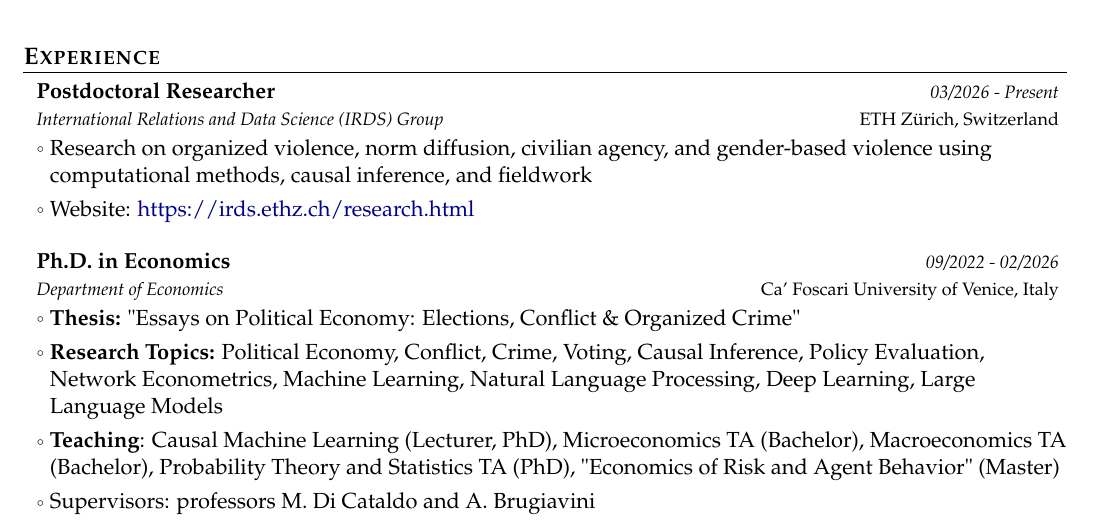
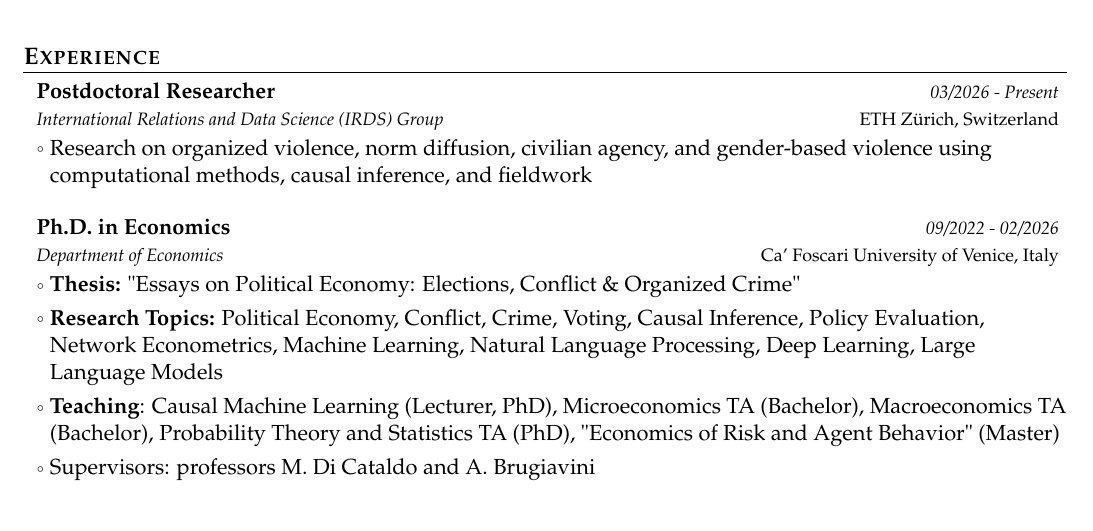
Before and after one commit to adrnmt95/personal_website, a LaTeX document (main.tex): part of page 1 of 2, cut so that both start at the same text. Compiled offline with pdfLaTeX.

Commit message:
further update

```diff
--- a/main.tex
+++ b/main.tex
@@ -184,7 +184,6 @@
 {International Relations and Data Science (IRDS) Group}{03/2026 - Present}
 \resumeItemListStart
 \item Research on organized violence, norm diffusion, civilian agency, and gender-based violence using computational methods, causal inference, and fieldwork
-\item Website: \href{https://irds.ethz.ch/research.html}{https://irds.ethz.ch/research.html}
 \resumeItemListEnd
 
 \resumeSubheading
```
Also changed, not shown: main.pdf, 3 other files.
